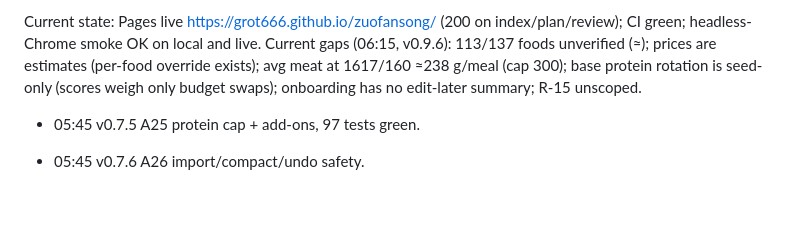
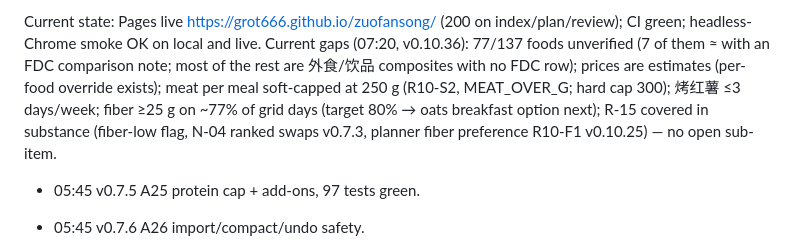
Before and after one commit to grot666/zuofansong, a Markdown page: PROGRESS.md, the part around the change. Drawn GitHub-style; blank space fills up the shorter version.

Commit message:
docs: refresh BACKLOG Next and PROGRESS current gaps

```diff
--- a/PROGRESS.md
+++ b/PROGRESS.md
@@ -23,7 +23,7 @@
 - 2026-10-15 ~04:00 SGT — v0.1.0 scaffold: features 1–8 basic, PWA, export/import/reset, 更新日志.
 
 Current state: Pages live https://grot666.github.io/zuofansong/ (200 on index/plan/review); CI green; headless-Chrome smoke OK on local and live.
-Current gaps (06:15, v0.9.6): 113/137 foods unverified (≈); prices are estimates (per-food override exists); avg meat at 1617/160 ≈238 g/meal (cap 300); base protein rotation is seed-only (scores weigh only budget swaps); onboarding has no edit-later summary; R-15 unscoped.
+Current gaps (07:20, v0.10.36): 77/137 foods unverified (7 of them ≈ with an FDC comparison note; most of the rest are 外食/饮品 composites with no FDC row); prices are estimates (per-food override exists); meat per meal soft-capped at 250 g (R10-S2, MEAT_OVER_G; hard cap 300); 烤红薯 ≤3 days/week; fiber ≥25 g on ~77% of grid days (target 80% → oats breakfast option next); R-15 covered in substance (fiber-low flag, N-04 ranked swaps v0.7.3, planner fiber preference R10-F1 v0.10.25) — no open sub-item.
 
 - 05:45 v0.7.5 A25 protein cap + add-ons, 97 tests green.
 
```
Also changed, not shown: BACKLOG.md (+1 -1 lines).
